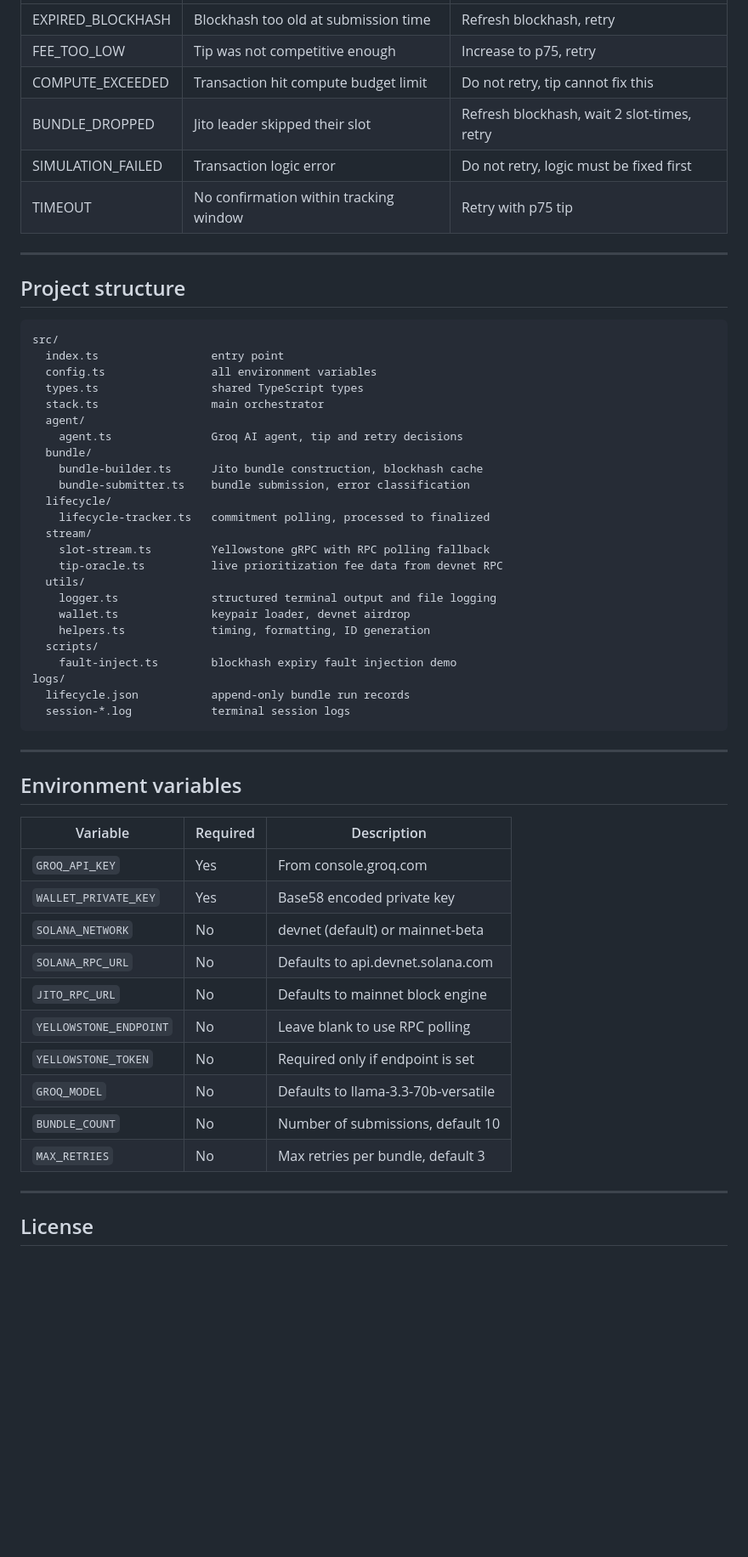
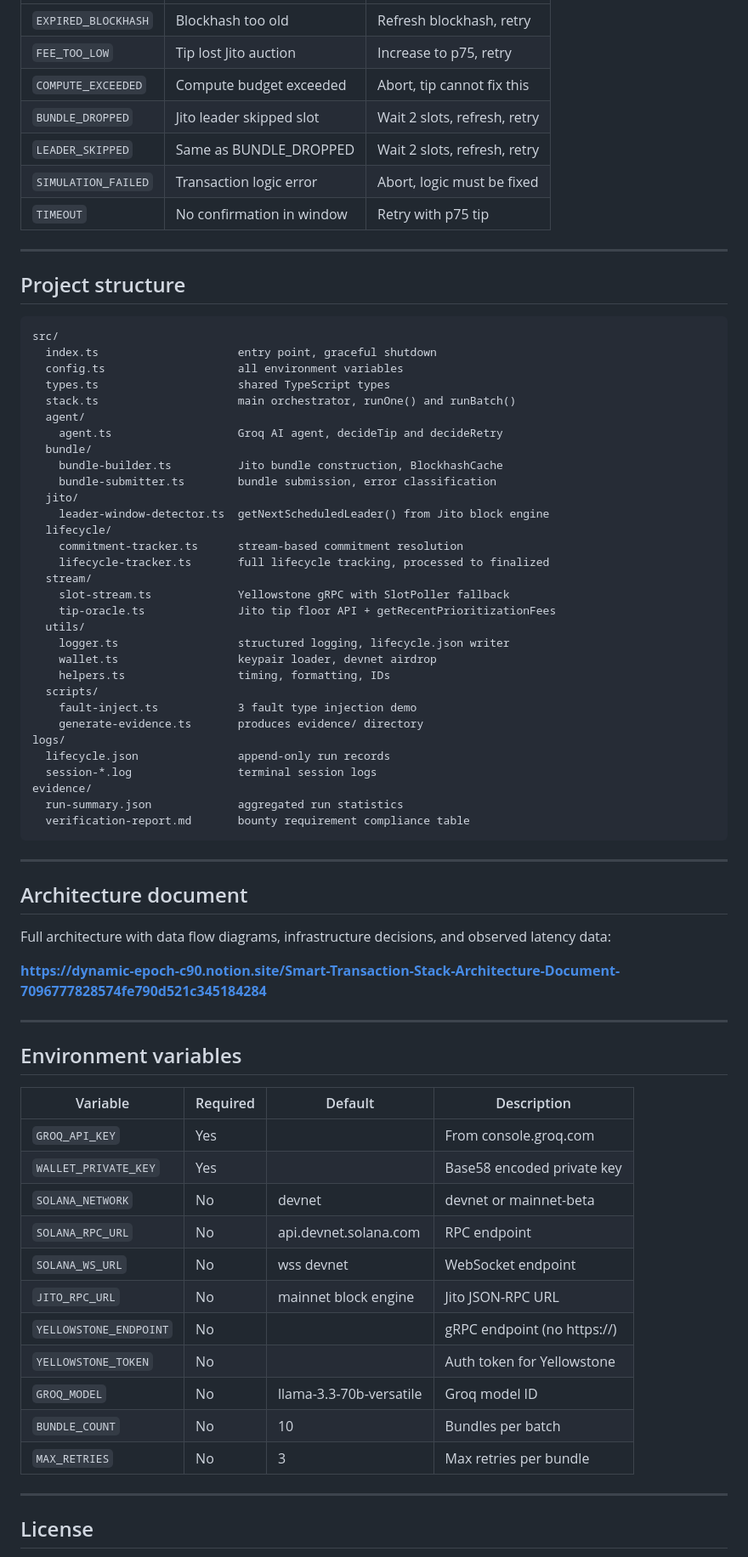
Before and after one commit to Focus1010/solana-smart-tx-stack, a Markdown page: README.md, the part around one of its changes. Shown at 85% size. Drawn GitHub-style; blank space fills up the shorter version.

````diff
--- a/README.md
+++ b/README.md
@@ -232,10 +256,11 @@ The recovery path is to detect the absence of a processed confirmation within tw
 |---|---|---|
-| EXPIRED_BLOCKHASH | Blockhash too old at submission time | Refresh blockhash, retry |
-| FEE_TOO_LOW | Tip was not competitive enough | Increase to p75, retry |
-| COMPUTE_EXCEEDED | Transaction hit compute budget limit | Do not retry, tip cannot fix this |
-| BUNDLE_DROPPED | Jito leader skipped their slot | Refresh blockhash, wait 2 slot-times, retry |
-| SIMULATION_FAILED | Transaction logic error | Do not retry, logic must be fixed first |
-| TIMEOUT | No confirmation within tracking window | Retry with p75 tip |
+| `EXPIRED_BLOCKHASH` | Blockhash too old | Refresh blockhash, retry |
+| `FEE_TOO_LOW` | Tip lost Jito auction | Increase to p75, retry |
+| `COMPUTE_EXCEEDED` | Compute budget exceeded | Abort, tip cannot fix this |
+| `BUNDLE_DROPPED` | Jito leader skipped slot | Wait 2 slots, refresh, retry |
+| `LEADER_SKIPPED` | Same as BUNDLE_DROPPED | Wait 2 slots, refresh, retry |
+| `SIMULATION_FAILED` | Transaction logic error | Abort, logic must be fixed |
+| `TIMEOUT` | No confirmation in window | Retry with p75 tip |
 
 ---
 
@@ -243,47 +268,63 @@ The recovery path is to detect the absence of a processed confirmation within tw
 
 ```
 src/
-  index.ts                 entry point
-  config.ts                all environment variables
-  types.ts                 shared TypeScript types
-  stack.ts                 main orchestrator
+  index.ts                     entry point, graceful shutdown
+  config.ts                    all environment variables
+  types.ts                     shared TypeScript types
+  stack.ts                     main orchestrator, runOne() and runBatch()
   agent/
-    agent.ts               Groq AI agent, tip and retry decisions
+    agent.ts                   Groq AI agent, decideTip and decideRetry
   bundle/
-    bundle-builder.ts      Jito bundle construction, blockhash cache
-    bundle-submitter.ts    bundle submission, error classification
+    bundle-builder.ts          Jito bundle construction, BlockhashCache
+    bundle-submitter.ts        bundle submission, error classification
+  jito/
+    leader-window-detector.ts  getNextScheduledLeader() from Jito block engine
   lifecycle/
-    lifecycle-tracker.ts   commitment polling, processed to finalized
+    commitment-tracker.ts      stream-based commitment resolution
+    lifecycle-tracker.ts       full lifecycle tracking, processed to finalized
   stream/
-    slot-stream.ts         Yellowstone gRPC with RPC polling fallback
-    tip-oracle.ts          live prioritization fee data from devnet RPC
+    slot-stream.ts             Yellowstone gRPC with SlotPoller fallback
+    tip-oracle.ts              Jito tip floor API + getRecentPrioritizationFees
   utils/
-    logger.ts              structured terminal output and file logging
-    wallet.ts              keypair loader, devnet airdrop
-    helpers.ts             timing, formatting, ID generation
+    logger.ts                  structured logging, lifecycle.json writer
+    wallet.ts                  keypair loader, devnet airdrop
+    helpers.ts                 timing, formatting, IDs
   scripts/
-    fault-inject.ts        blockhash expiry fault injection demo
+    fault-inject.ts            3 fault type injection demo
+    generate-evidence.ts       produces evidence/ directory
 logs/
-  lifecycle.json           append-only bundle run records
-  session-*.log            terminal session logs
+  lifecycle.json               append-only run records
+  session-*.log                terminal session logs
+evidence/
+  run-summary.json             aggregated run statistics
+  verification-report.md       bounty requirement compliance table
 ```
+
+---
+
+## Architecture document
+
+Full architecture with data flow diagrams, infrastructure decisions, and observed latency data:
+
+**https://dynamic-epoch-c90.notion.site/Smart-Transaction-Stack-Architecture-Document-7096777828574fe790d521c345184284**
 
 ---
 
 ## Environment variables
 
-| Variable | Required | Description |
-|---|---|---|
-| `GROQ_API_KEY` | Yes | From console.groq.com |
-| `WALLET_PRIVATE_KEY` | Yes | Base58 encoded private key |
-| `SOLANA_NETWORK` | No | devnet (default) or mainnet-beta |
-| `SOLANA_RPC_URL` | No | Defaults to api.devnet.solana.com |
-| `JITO_RPC_URL` | No | Defaults to mainnet block engine |
-| `YELLOWSTONE_ENDPOINT` | No | Leave blank to use RPC polling |
-| `YELLOWSTONE_TOKEN` | No | Required only if endpoint is set |
-| `GROQ_MODEL` | No | Defaults to llama-3.3-70b-versatile |
-| `BUNDLE_COUNT` | No | Number of submissions, default 10 |
-| `MAX_RETRIES` | No | Max retries per bundle, default 3 |
+| Variable | Required | Default | Description |
+|---|---|---|---|
+| `GROQ_API_KEY` | Yes | | From console.groq.com |
+| `WALLET_PRIVATE_KEY` | Yes | | Base58 encoded private key |
+| `SOLANA_NETWORK` | No | devnet | devnet or mainnet-beta |
+| `SOLANA_RPC_URL` | No | api.devnet.solana.com | RPC endpoint |
+| `SOLANA_WS_URL` | No | wss devnet | WebSocket endpoint |
+| `JITO_RPC_URL` | No | mainnet block engine | Jito JSON-RPC URL |
+| `YELLOWSTONE_ENDPOINT` | No | | gRPC endpoint (no https://) |
+| `YELLOWSTONE_TOKEN` | No | | Auth token for Yellowstone |
+| `GROQ_MODEL` | No | llama-3.3-70b-versatile | Groq model ID |
+| `BUNDLE_COUNT` | No | 10 | Bundles per batch |
+| `MAX_RETRIES` | No | 3 | Max retries per bundle |
 
 ---
 
````
Also changed, not shown: other parts of README.md (+133 -109 lines).
